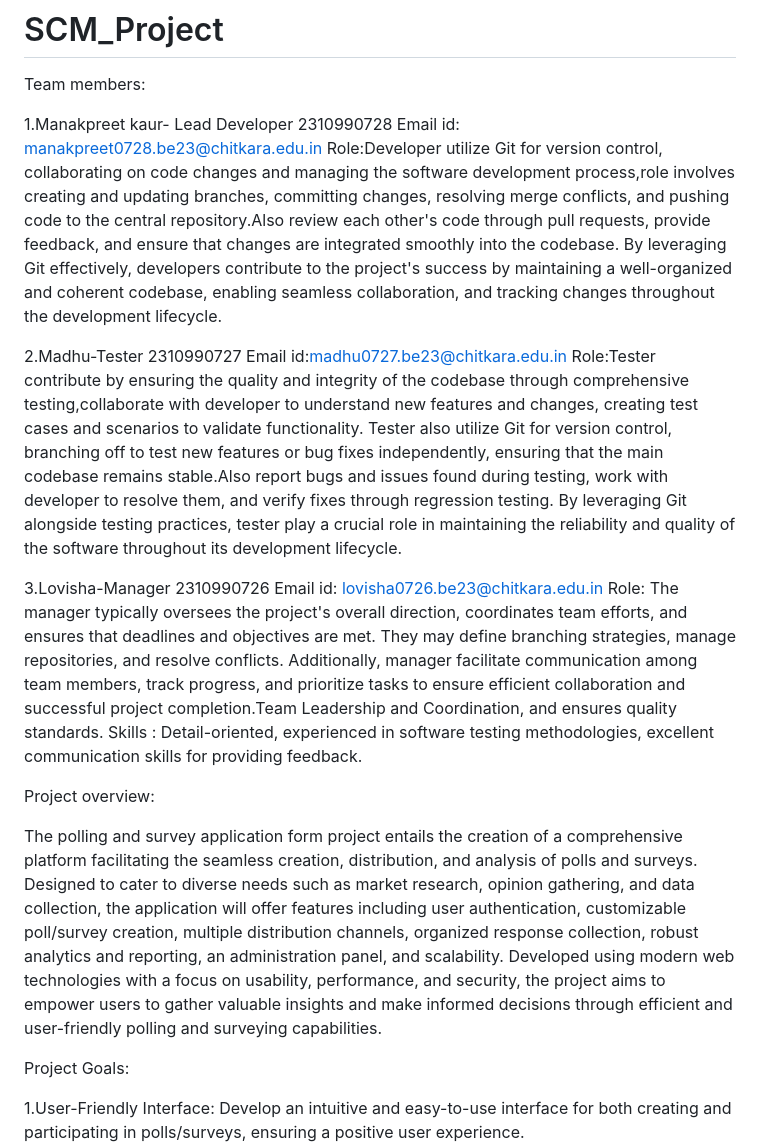
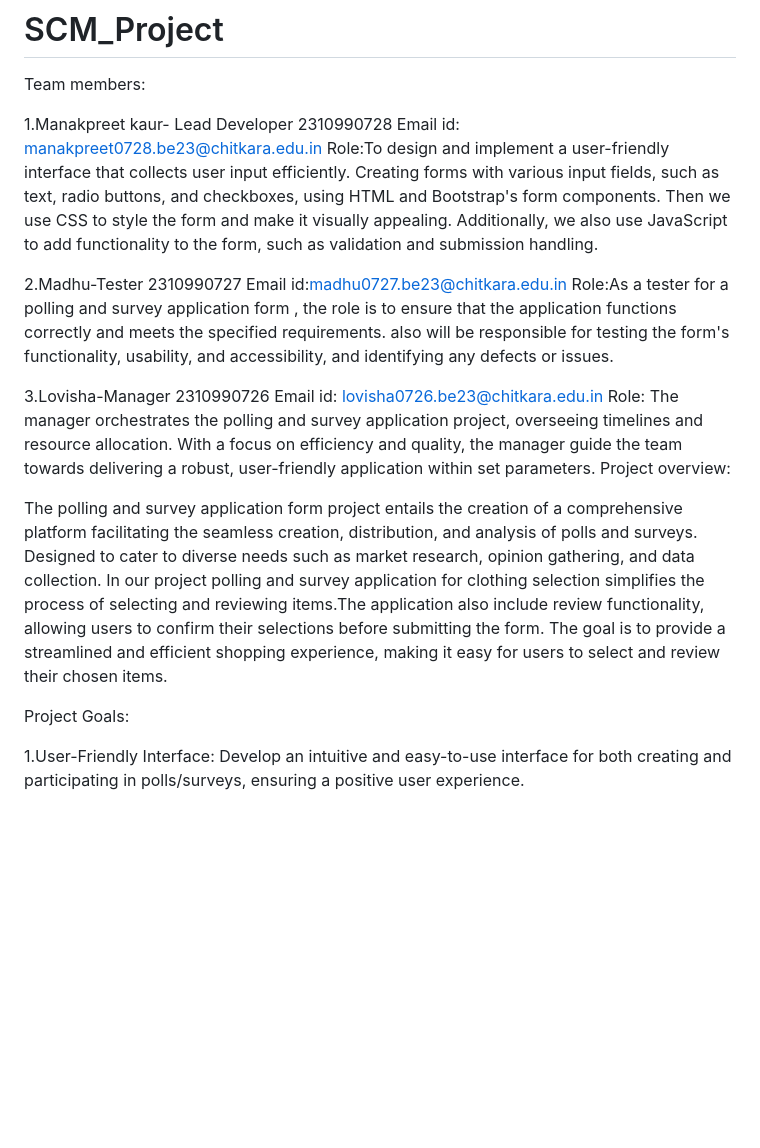
Before and after one commit to lovisha0726/FEE_Project, a Markdown page: README.md, the part around the change. Drawn GitHub-style; blank space fills up the shorter version.

```diff
--- a/README.md
+++ b/README.md
@@ -2,17 +2,16 @@
 Team members:
 
 1.Manakpreet kaur- Lead Developer
-2310990728 Email id: manakpreet0728.be23@chitkara.edu.in Role:Developer utilize Git for version control, collaborating on code changes and managing the software development process,role involves creating and updating branches, committing changes, resolving merge conflicts, and pushing code to the central repository.Also review each other's code through pull requests, provide feedback, and ensure that changes are integrated smoothly into the codebase. By leveraging Git effectively, developers contribute to the project's success by maintaining a well-organized and coherent codebase, enabling seamless collaboration, and tracking changes throughout the development lifecycle.
+2310990728 Email id: manakpreet0728.be23@chitkara.edu.in Role:To design and implement a user-friendly interface that collects user input efficiently. Creating forms with various input fields, such as text, radio buttons, and checkboxes, using HTML and Bootstrap's form components. Then we use CSS to style the form and make it visually appealing. Additionally, we also use JavaScript to add functionality to the form, such as validation and submission handling.
 
 2.Madhu-Tester
-2310990727 Email id:madhu0727.be23@chitkara.edu.in Role:Tester contribute by ensuring the quality and integrity of the codebase through comprehensive testing,collaborate with developer to understand new features and changes, creating test cases and scenarios to validate functionality. Tester also utilize Git for version control, branching off to test new features or bug fixes independently, ensuring that the main codebase remains stable.Also report bugs and issues found during testing, work with developer to resolve them, and verify fixes through regression testing. By leveraging Git alongside testing practices, tester play a crucial role in maintaining the reliability and quality of the software throughout its development lifecycle.
+2310990727 Email id:madhu0727.be23@chitkara.edu.in Role:As a tester for a polling and survey application form , the role is to ensure that the application functions correctly and meets the specified requirements. also will be responsible for testing the form's functionality, usability, and accessibility, and identifying any defects or issues.
 
 3.Lovisha-Manager
-2310990726 Email id: lovisha0726.be23@chitkara.edu.in Role: The manager typically oversees the project's overall direction, coordinates team efforts, and ensures that deadlines and objectives are met. They may define branching strategies, manage repositories, and resolve conflicts. Additionally, manager facilitate communication among team members, track progress, and prioritize tasks to ensure efficient collaboration and successful project completion.Team Leadership and Coordination, and ensures quality standards. Skills : Detail-oriented, experienced in software testing methodologies, excellent communication skills for providing feedback.
-
+2310990726 Email id: lovisha0726.be23@chitkara.edu.in Role: The manager orchestrates the polling and survey application project, overseeing timelines and resource allocation. With a focus on efficiency and quality, the manager guide the team towards delivering a robust, user-friendly application within set parameters.
 Project overview:
 
-The polling and survey application form project entails the creation of a comprehensive platform facilitating the seamless creation, distribution, and analysis of polls and surveys. Designed to cater to diverse needs such as market research, opinion gathering, and data collection, the application will offer features including user authentication, customizable poll/survey creation, multiple distribution channels, organized response collection, robust analytics and reporting, an administration panel, and scalability. Developed using modern web technologies with a focus on usability, performance, and security, the project aims to empower users to gather valuable insights and make informed decisions through efficient and user-friendly polling and surveying capabilities.
+The polling and survey application form project entails the creation of a comprehensive platform facilitating the seamless creation, distribution, and analysis of polls and surveys. Designed to cater to diverse needs such as market research, opinion gathering, and data collection. In our project polling and survey application for clothing selection simplifies the process of selecting and reviewing items.The application also include review functionality, allowing users to confirm their selections before submitting the form. The goal is to provide a streamlined and efficient shopping experience, making it easy for users to select and review their chosen items.
 
 Project Goals:
 
```
